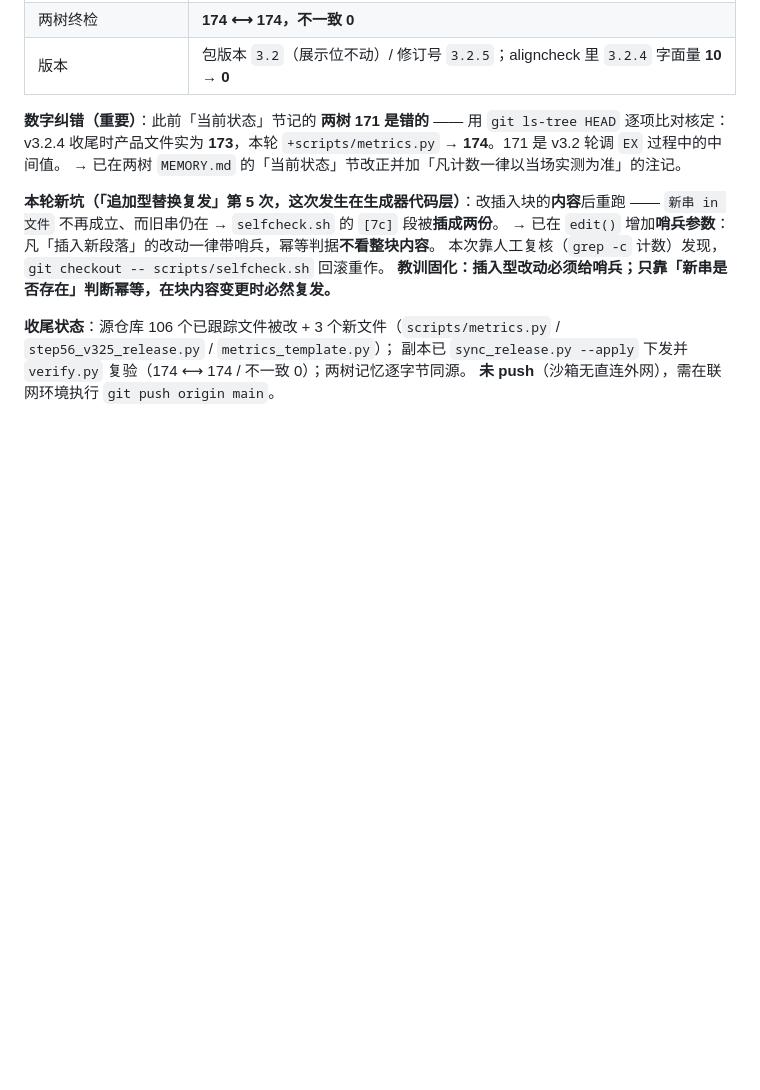
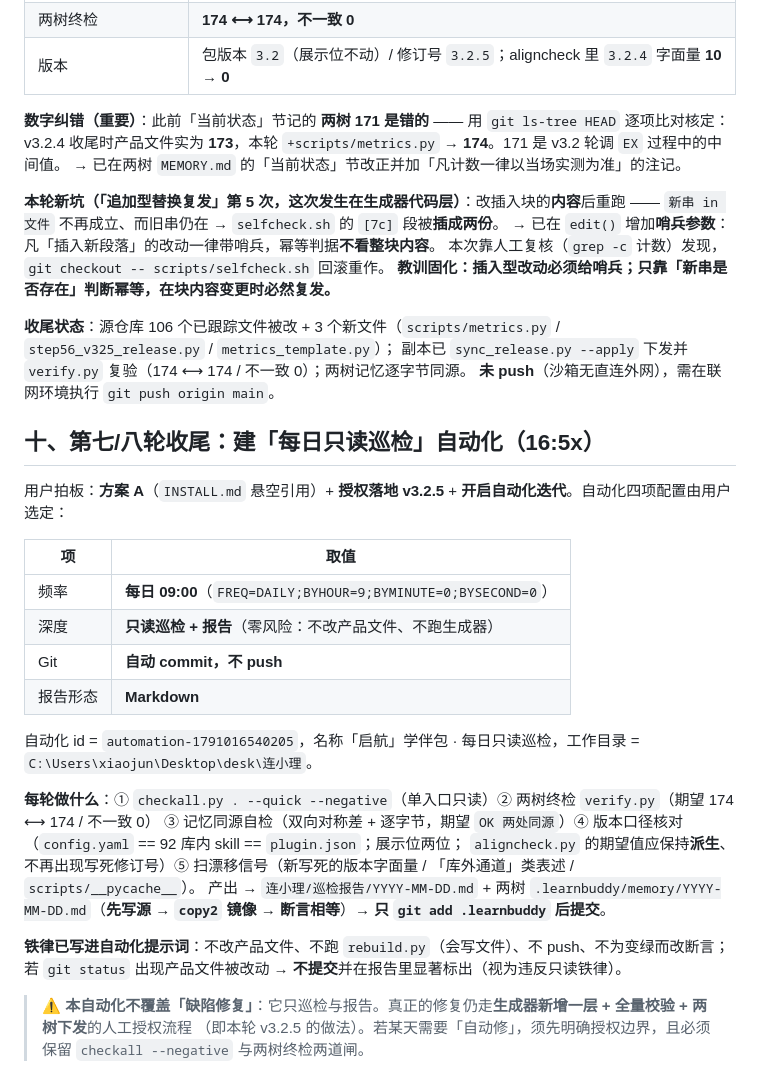
Before and after one commit to xiaojun10086/qihang-pack, a Markdown page: .learnbuddy/memory/2026-10-03.md, the part around the change. GitHub-like rendering; blank space fills up the shorter version.

Commit message:
chore(memory): 登记「每日只读巡检」自动化（每日 09:00 · 只读 · 自动 commit 不 push）

```diff
--- a/.learnbuddy/memory/2026-10-03.md
+++ b/.learnbuddy/memory/2026-10-03.md
@@ -406,3 +406,27 @@ v3.2.4 收尾时产品文件实为 **173**，本轮 `+scripts/metrics.py` → **
 **收尾状态**：源仓库 106 个已跟踪文件被改 + 3 个新文件（`scripts/metrics.py` / `step56_v325_release.py` / `metrics_template.py`）；
 副本已 `sync_release.py --apply` 下发并 `verify.py` 复验（174 ⟷ 174 / 不一致 0）；两树记忆逐字节同源。
 **未 push**（沙箱无直连外网），需在联网环境执行 `git push origin main`。
+
+## 十、第七/八轮收尾：建「每日只读巡检」自动化（16:5x）
+
+用户拍板：**方案 A**（`INSTALL.md` 悬空引用）+ **授权落地 v3.2.5** + **开启自动化迭代**。自动化四项配置由用户选定：
+
+| 项 | 取值 |
+|---|---|
+| 频率 | **每日 09:00**（`FREQ=DAILY;BYHOUR=9;BYMINUTE=0;BYSECOND=0`） |
+| 深度 | **只读巡检 + 报告**（零风险：不改产品文件、不跑生成器） |
+| Git | **自动 commit，不 push** |
+| 报告形态 | **Markdown** |
+
+自动化 id = `automation-1791016540205`，名称「启航」学伴包 · 每日只读巡检，工作目录 = `C:\Users\xiaojun\Desktop\desk\连小理`。
+
+**每轮做什么**：① `checkall.py . --quick --negative`（单入口只读）② 两树终检 `verify.py`（期望 174 ⟷ 174 / 不一致 0）
+③ 记忆同源自检（双向对称差 + 逐字节，期望 `OK 两处同源`）④ 版本口径核对（`config.yaml` == 92 库内 skill == `plugin.json`；展示位两位；
+`aligncheck.py` 的期望值应保持**派生**、不再出现写死修订号）⑤ 扫漂移信号（新写死的版本字面量 / 「库外通道」类表述 / `scripts/__pycache__`）。
+产出 → `连小理/巡检报告/YYYY-MM-DD.md` + 两树 `.learnbuddy/memory/YYYY-MM-DD.md`（**先写源 → `copy2` 镜像 → 断言相等**）→ **只 `git add .learnbuddy` 后提交**。
+
+**铁律已写进自动化提示词**：不改产品文件、不跑 `rebuild.py`（会写文件）、不 push、不为变绿而改断言；
+若 `git status` 出现产品文件被改动 → **不提交**并在报告里显著标出（视为违反只读铁律）。
+
+> ⚠️ **本自动化不覆盖「缺陷修复」**：它只巡检与报告。真正的修复仍走**生成器新增一层 + 全量校验 + 两树下发**的人工授权流程
+> （即本轮 v3.2.5 的做法）。若某天需要「自动修」，须先明确授权边界，且必须保留 `checkall --negative` 与两树终检两道闸。
```
